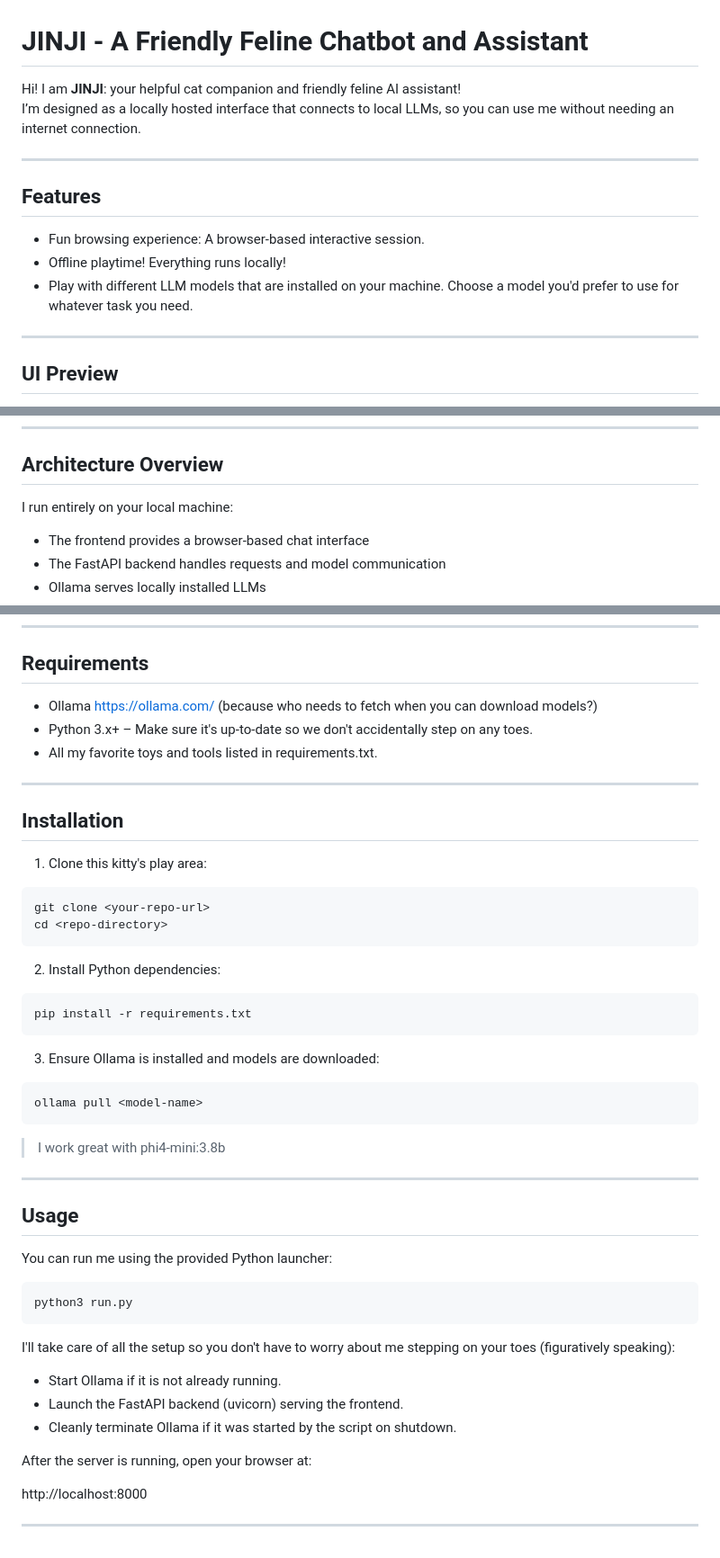
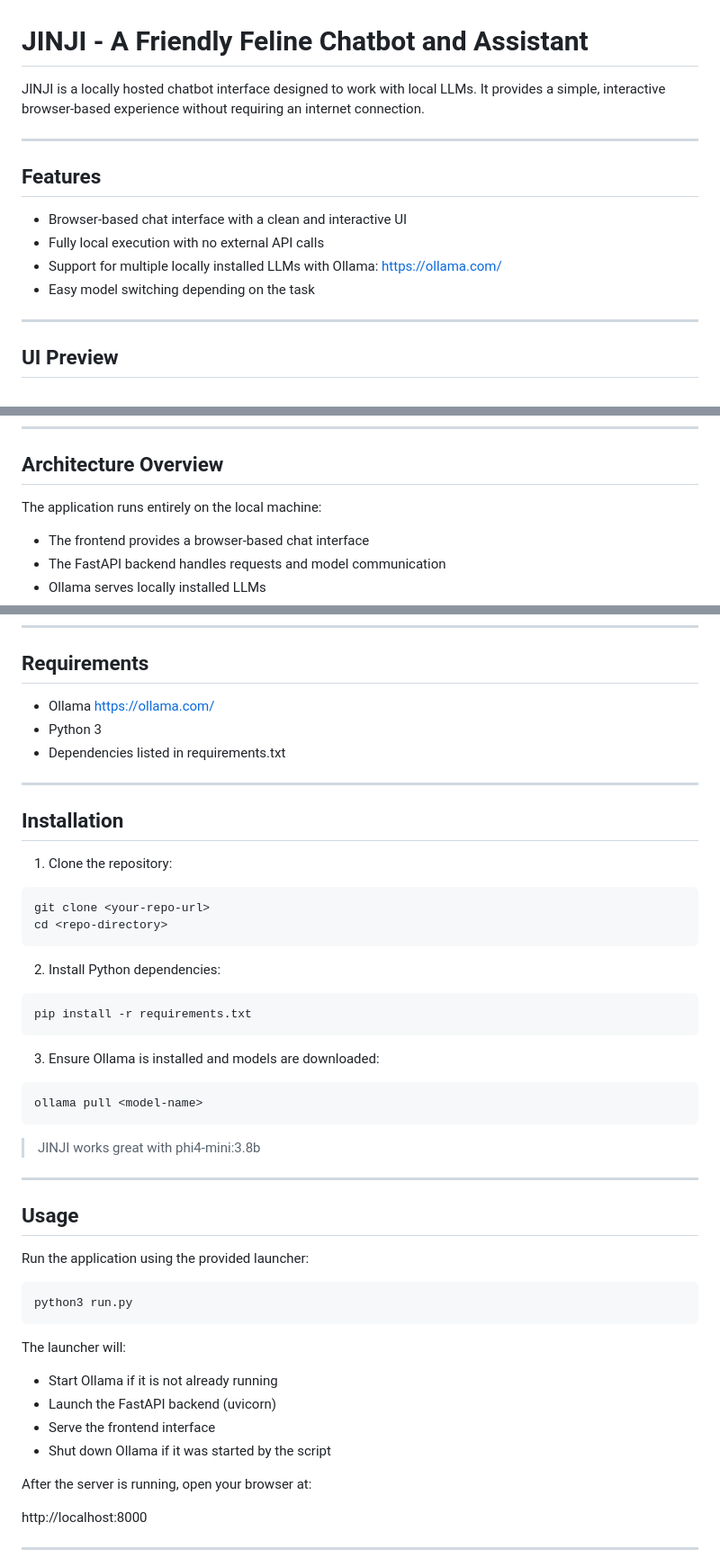
Before and after one commit to T-Ash-90/JINJI, a Markdown page: README.md, 3 parts joined by grey strips. Shown at 90% size. GitHub-like rendering.

````diff
--- a/README.md
+++ b/README.md
@@ -1,15 +1,15 @@
 # JINJI - A Friendly Feline Chatbot and Assistant
 
-Hi! I am  **JINJI**: your helpful cat companion and friendly feline AI assistant!
-I’m designed as a locally hosted interface that connects to local LLMs, so you can use me without needing an internet connection.
+JINJI is a locally hosted chatbot interface designed to work with local LLMs. It provides a simple, interactive browser-based experience without requiring an internet connection.
 
 ---
 
 ## Features
 
-- Fun browsing experience: A browser-based interactive session.
-- Offline playtime! Everything runs locally!
-- Play with different LLM models that are installed on your machine. Choose a model you'd prefer to use for whatever task you need.
+- Browser-based chat interface with a clean and interactive UI
+- Fully local execution with no external API calls
+- Support for multiple locally installed LLMs with Ollama: https://ollama.com/
+- Easy model switching depending on the task
 
 ---
 
@@ -32,7 +32,7 @@ I’m designed as a locally hosted interface that connects to local LLMs, so you
 
 ## Architecture Overview
 
-I run entirely on your local machine:
+The application runs entirely on the local machine:
 
 - The frontend provides a browser-based chat interface
 - The FastAPI backend handles requests and model communication
@@ -48,15 +48,15 @@ This design ensures:
 
 ## Requirements
 
-- Ollama https://ollama.com/ (because who needs to fetch when you can download models?)
-- Python 3.x+ – Make sure it's up-to-date so we don't accidentally step on any toes.
-- All my favorite toys and tools listed in requirements.txt.
+- Ollama https://ollama.com/
+- Python 3
+- Dependencies listed in requirements.txt
 
 ---
 
 ## Installation
 
-1. Clone this kitty's play area:
+1. Clone the repository:
 
 ```bash
 git clone <your-repo-url>
@@ -75,22 +75,23 @@ pip install -r requirements.txt
 ollama pull <model-name>
 ```
 
-> I work great with phi4-mini:3.8b
+> JINJI works great with phi4-mini:3.8b
 
 ---
 
 ## Usage
 
-You can run me using the provided Python launcher:
+Run the application using the provided launcher:
 ```bash
 python3 run.py
 ```
 
-I'll take care of all the setup so you don't have to worry about me stepping on your toes (figuratively speaking):
+The launcher will:
 
-- Start Ollama if it is not already running.
-- Launch the FastAPI backend (uvicorn) serving the frontend.
-- Cleanly terminate Ollama if it was started by the script on shutdown.
+- Start Ollama if it is not already running
+- Launch the FastAPI backend (uvicorn)
+- Serve the frontend interface
+- Shut down Ollama if it was started by the script
 
 After the server is running, open your browser at:
 
````
